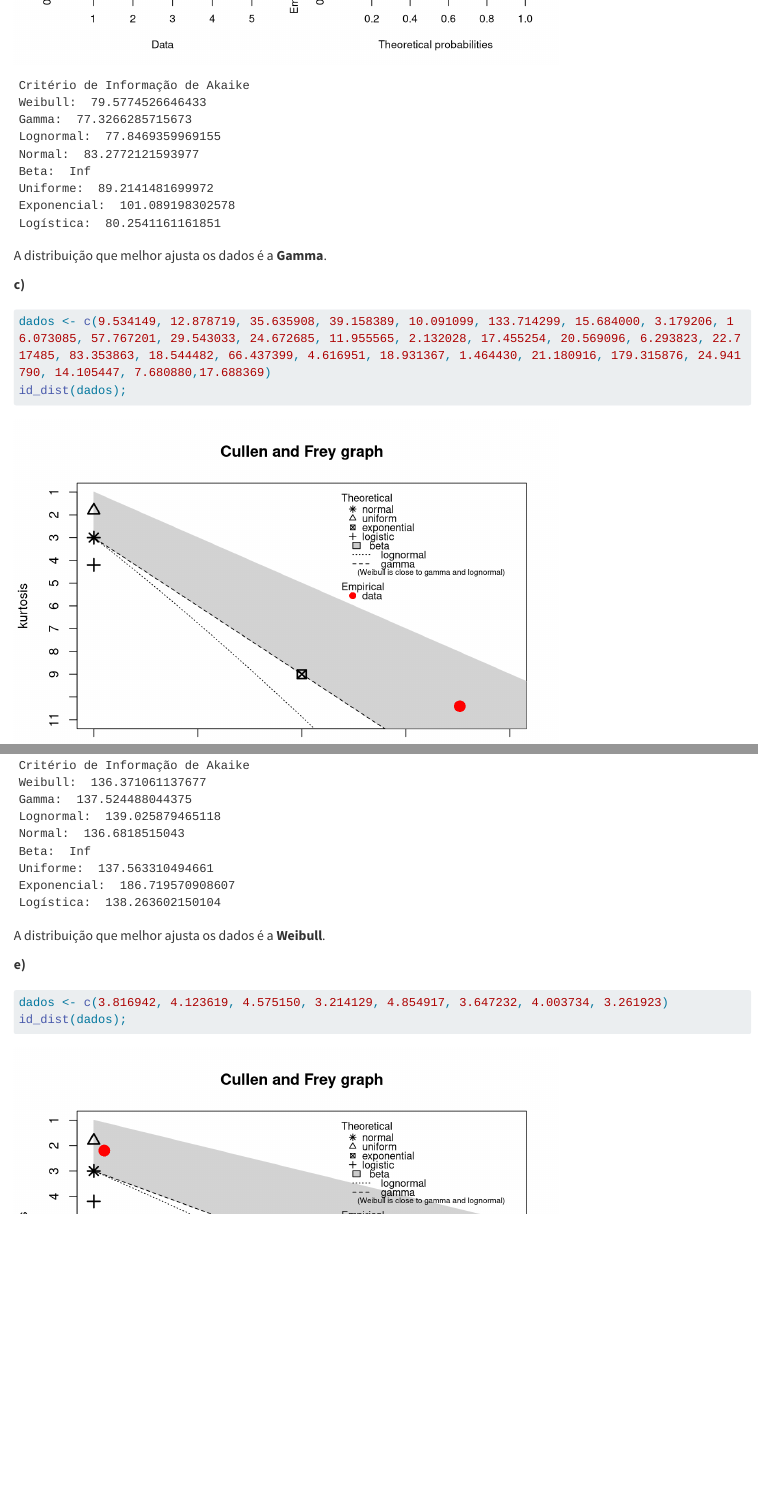
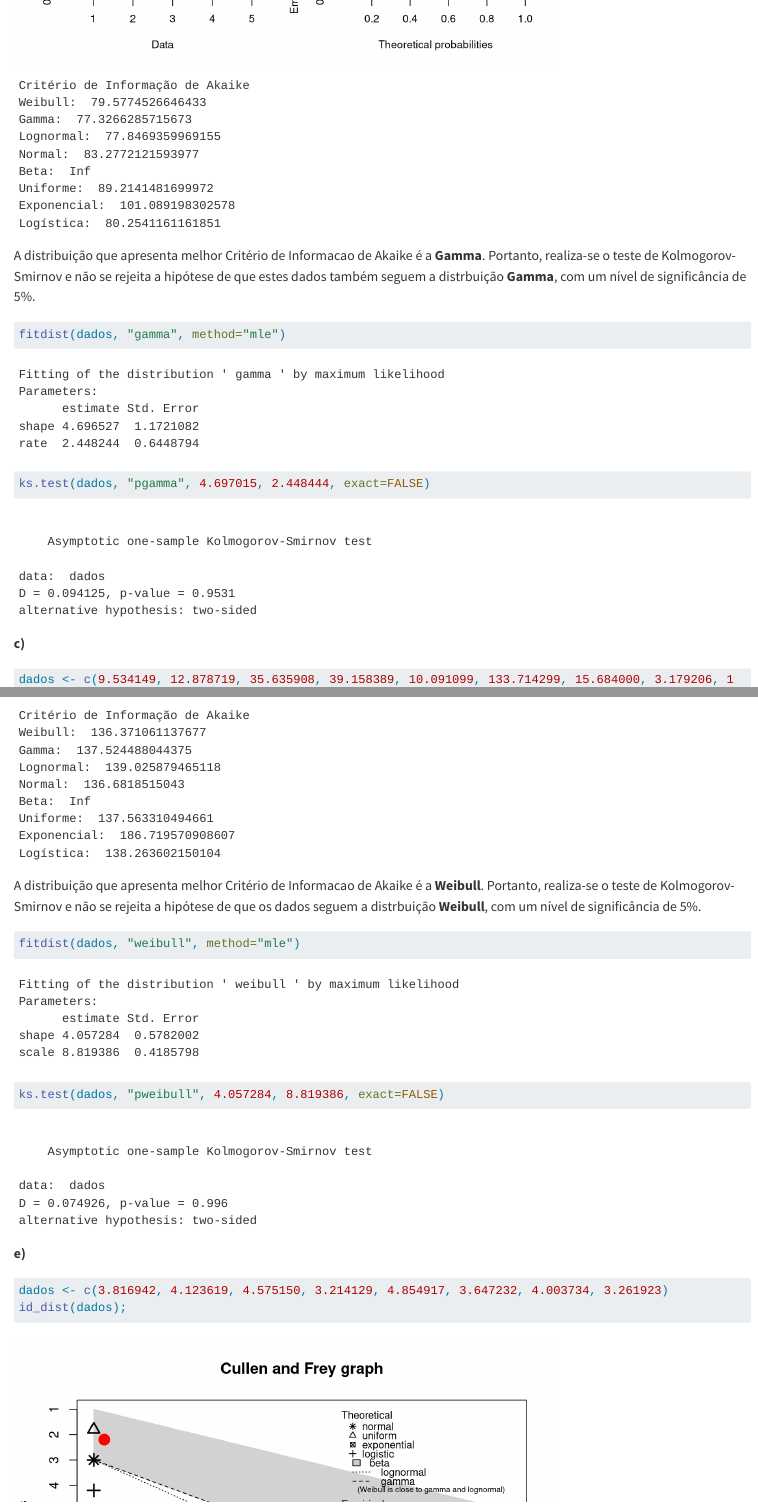
Before and after one commit to alegume/quiz_R, a Quarto document (quiz5/quiz5.qmd): the page in a window 1100 px wide, from 8790 px down, and a second part further down, joined at a grey line. Rendered offline with R 4.5, knitr and Pandoc in place of Quarto, with nearby package versions; code that draws random numbers runs with fixed seeds of ours; long lines of code are wrapped.

Commit message:
improving

````diff
--- a/quiz5/quiz5.qmd
+++ b/quiz5/quiz5.qmd
@@ -207,7 +207,7 @@ Todos os testes apresentaram p-valores que não justificam rejeitar as respectiv
 #### c) Plotar a função e o histograma para distribuição escolhida.
 
 ```{r warning=FALSE}
-w_2_1 <- rweibull(2000, shape = 6.513198, scale = 1.918411)
+w_2_1 <- rweibull(1500, shape = 6.513198, scale = 1.918411)
 hist(w_2_1, lwd = 1, ylab = "f(x)", xlab = "", freq = F, main = "")
 lines(x = density(w_2_1))
 ```
@@ -351,7 +351,7 @@ id_dist <- function (dados) {
   plot(normal)
   cat("Beta: ")
   plot(beta)
-  cat("Unifeorme: ")
+  cat("Uniforme: ")
   plot(uniforme)
   cat("Exponencial: ")
   plot(exponencial)
@@ -383,14 +383,15 @@ dados <- c(1.4940354, 2.0164275, 1.9513521, 1.5298282, 0.6815670, 2.4267801, 0.6
 id_dist(dados);
 
 ```
-
-A distribuição que melhor ajusta os dados é a **Gamma**.
+A distribuição que apresenta melhor Critério de Informacao de Akaike é a **Gamma**. Portanto, realiza-se o teste de Kolmogorov-Smirnov e não se rejeita a hipótese de que estes dados também seguem a distrbuição **Gamma**, com um nível de significância de 5%.
+```{r}
+fitdist(dados, "gamma", method="mle")
+ks.test(dados, "pgamma", 4.697015, 2.448444, exact=FALSE)
+```
 
 **c)**
 ```{r}
 dados <- c(9.534149, 12.878719, 35.635908, 39.158389, 10.091099, 133.714299, 15.684000, 3.179206, 16.073085, 57.767201, 29.543033, 24.672685, 11.955565, 2.132028, 17.455254, 20.569096, 6.293823, 22.717485, 83.353863, 18.544482, 66.437399, 4.616951, 18.931367, 1.464430, 21.180916, 179.315876, 24.941790, 14.105447, 7.680880,17.688369)
 id_dist(dados);
-
 ```
 
-A distribuição que melhor ajusta os dados é a **Lognormal**.
@@ -405,10 +409,11 @@ id_dist(dados);
-A distribuição que melhor ajusta os dados é a **Weibull**.
+A distribuição que apresenta melhor Critério de Informacao de Akaike é a **Weibull**. Portanto, realiza-se o teste de Kolmogorov-Smirnov e não se rejeita a hipótese de que os dados seguem a distrbuição **Weibull**, com um nível de significância de 5%.
+```{r}
+fitdist(dados, "weibull", method="mle")
+ks.test(dados, "pweibull", 4.057284, 8.819386, exact=FALSE)
+```
 
 **e)**
 ```{r}
 dados <- c(3.816942, 4.123619, 4.575150, 3.214129, 4.854917, 3.647232, 4.003734, 3.261923)
 id_dist(dados);
-
 ```
-
-A distribuição que melhor ajusta os dados é a **Lognormal**.
````
Also changed, not shown: quiz5/quiz5.html, quiz5/quiz5_files/figure-html/unnamed-chunk-35-1.png, quiz5/quiz5_files/figure-html/unnamed-chunk-35-2.png, quiz5/quiz5_files/figure-html/unnamed-chunk-35-3.png, quiz5/quiz5_files/figure-html/unnamed-chunk-35-4.png, quiz5/quiz5_files/figure-html/unnamed-chunk-35-5.png, quiz5/quiz5_files/figure-html/unnamed-chunk-35-6.png, quiz5/quiz5.qmd (12 more changed lines).
